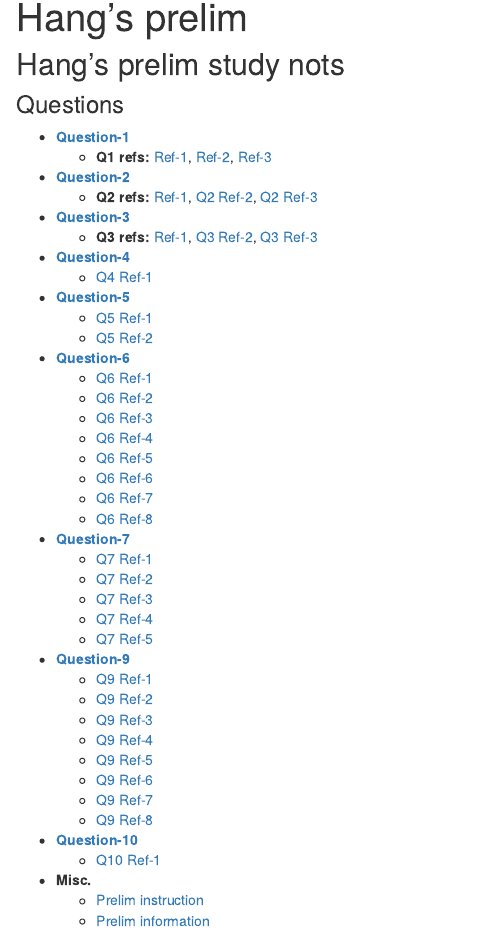
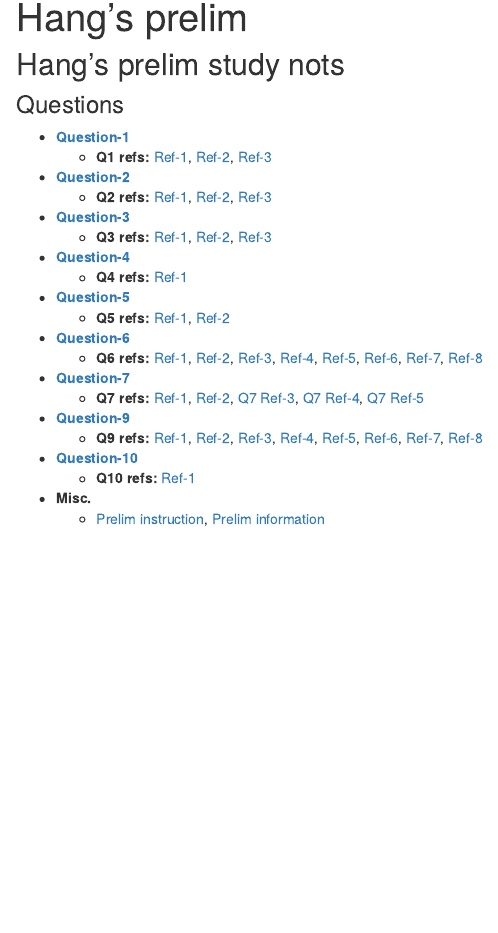
Before and after one commit to chenh19/prelim, an R Markdown document (analysis/index.Rmd): the page in a window 1100 px wide, from 90 px down. Rendered offline with R 4.5, knitr and Pandoc, with nearby package versions; drawn as R Markdown's standard HTML page in place of the format the file asks for.

Commit message:
wflow_publish("./analysis/*.Rmd")

```diff
--- a/analysis/index.Rmd
+++ b/analysis/index.Rmd
@@ -19,51 +19,51 @@ editor_options:
 
 - [**Question-2**](https://chenh19.github.io/prelim/GGSB_questions_2022/GGSB_Question_2/GGSB_Prelim_Question_2.pdf)
   - **Q2 refs: ** [Ref-1](https://chenh19.github.io/prelim/GGSB_questions_2022/GGSB_Question_2/Quesetion_2-Reference_1.pdf),
-                  [Q2 Ref-2](https://chenh19.github.io/prelim/GGSB_questions_2022/GGSB_Question_2/Quesetion_2-Reference_2.pdf),
-                  [Q2 Ref-3](https://chenh19.github.io/prelim/GGSB_questions_2022/GGSB_Question_2/Quesetion_2-Reference_3.pdf)
+                  [Ref-2](https://chenh19.github.io/prelim/GGSB_questions_2022/GGSB_Question_2/Quesetion_2-Reference_2.pdf),
+                  [Ref-3](https://chenh19.github.io/prelim/GGSB_questions_2022/GGSB_Question_2/Quesetion_2-Reference_3.pdf)
 
 - [**Question-3**](https://chenh19.github.io/prelim/GGSB_questions_2022/GGSB_Question_3/GGSB_Prelim_Question_3.pdf)
   - **Q3 refs: ** [Ref-1](https://chenh19.github.io/prelim/GGSB_questions_2022/GGSB_Question_3/Quesetion_3-Reference_1.pdf),
-                  [Q3 Ref-2](https://chenh19.github.io/prelim/GGSB_questions_2022/GGSB_Question_3/Quesetion_3-Reference_2.pdf),
-                  [Q3 Ref-3](https://chenh19.github.io/prelim/GGSB_questions_2022/GGSB_Question_3/Quesetion_3-Reference_3.pdf)
+                  [Ref-2](https://chenh19.github.io/prelim/GGSB_questions_2022/GGSB_Question_3/Quesetion_3-Reference_2.pdf),
+                  [Ref-3](https://chenh19.github.io/prelim/GGSB_questions_2022/GGSB_Question_3/Quesetion_3-Reference_3.pdf)
 
 - [**Question-4**](https://chenh19.github.io/prelim/GGSB_questions_2022/GGSB_Question_4/GGSB_Prelim_Question_4.pdf)
-  - [Q4 Ref-1](https://chenh19.github.io/prelim/GGSB_questions_2022/GGSB_Question_4/Quesetion_4-Reference_1.pdf)
+  - **Q4 refs: ** [Ref-1](https://chenh19.github.io/prelim/GGSB_questions_2022/GGSB_Question_4/Quesetion_4-Reference_1.pdf)
 
 - [**Question-5**](https://chenh19.github.io/prelim/GGSB_questions_2022/GGSB_Question_5/GGSB_Prelim_Question_5.pdf)
-  - [Q5 Ref-1](https://chenh19.github.io/prelim/GGSB_questions_2022/GGSB_Question_5/Quesetion_5-Reference_1.pdf)
-  - [Q5 Ref-2](https://chenh19.github.io/prelim/GGSB_questions_2022/GGSB_Question_5/Quesetion_5-Reference_2.pdf)
+  - **Q5 refs: ** [Ref-1](https://chenh19.github.io/prelim/GGSB_questions_2022/GGSB_Question_5/Quesetion_5-Reference_1.pdf),
+                  [Ref-2](https://chenh19.github.io/prelim/GGSB_questions_2022/GGSB_Question_5/Quesetion_5-Reference_2.pdf)
 
 - [**Question-6**](https://chenh19.github.io/prelim/GGSB_questions_2022/GGSB_Question_6/GGSB_Prelim_Question_6.pdf)
-  - [Q6 Ref-1](https://chenh19.github.io/prelim/GGSB_questions_2022/GGSB_Question_6/Quesetion_6-Reference_1.pdf)
-  - [Q6 Ref-2](https://chenh19.github.io/prelim/GGSB_questions_2022/GGSB_Question_6/Quesetion_6-Reference_2.pdf)
-  - [Q6 Ref-3](https://chenh19.github.io/prelim/GGSB_questions_2022/GGSB_Question_6/Quesetion_6-Reference_3.pdf)
-  - [Q6 Ref-4](https://chenh19.github.io/prelim/GGSB_questions_2022/GGSB_Question_6/Quesetion_6-Reference_4.pdf)
-  - [Q6 Ref-5](https://chenh19.github.io/prelim/GGSB_questions_2022/GGSB_Question_6/Quesetion_6-Reference_5.pdf)
-  - [Q6 Ref-6](https://chenh19.github.io/prelim/GGSB_questions_2022/GGSB_Question_6/Quesetion_6-Reference_6.pdf)
-  - [Q6 Ref-7](https://chenh19.github.io/prelim/GGSB_questions_2022/GGSB_Question_6/Quesetion_6-Reference_7.pdf)
-  - [Q6 Ref-8](https://chenh19.github.io/prelim/GGSB_questions_2022/GGSB_Question_6/Quesetion_6-Reference_8.pdf)
+  - **Q6 refs: ** [Ref-1](https://chenh19.github.io/prelim/GGSB_questions_2022/GGSB_Question_6/Quesetion_6-Reference_1.pdf),
+                  [Ref-2](https://chenh19.github.io/prelim/GGSB_questions_2022/GGSB_Question_6/Quesetion_6-Reference_2.pdf),
+                  [Ref-3](https://chenh19.github.io/prelim/GGSB_questions_2022/GGSB_Question_6/Quesetion_6-Reference_3.pdf),
+                  [Ref-4](https://chenh19.github.io/prelim/GGSB_questions_2022/GGSB_Question_6/Quesetion_6-Reference_4.pdf),
+                  [Ref-5](https://chenh19.github.io/prelim/GGSB_questions_2022/GGSB_Question_6/Quesetion_6-Reference_5.pdf),
+                  [Ref-6](https://chenh19.github.io/prelim/GGSB_questions_2022/GGSB_Question_6/Quesetion_6-Reference_6.pdf),
+                  [Ref-7](https://chenh19.github.io/prelim/GGSB_questions_2022/GGSB_Question_6/Quesetion_6-Reference_7.pdf),
+                  [Ref-8](https://chenh19.github.io/prelim/GGSB_questions_2022/GGSB_Question_6/Quesetion_6-Reference_8.pdf)
 
 - [**Question-7**](https://chenh19.github.io/prelim/GGSB_questions_2022/GGSB_Question_7/GGSB_Prelim_Question_7.pdf)
-  - [Q7 Ref-1](https://chenh19.github.io/prelim/GGSB_questions_2022/GGSB_Question_7/Quesetion_7-Reference_1.pdf)
-  - [Q7 Ref-2](https://chenh19.github.io/prelim/GGSB_questions_2022/GGSB_Question_7/Quesetion_7-Reference_2.pdf)
-  - [Q7 Ref-3](https://chenh19.github.io/prelim/GGSB_questions_2022/GGSB_Question_7/Quesetion_7-Reference_3.pdf)
-  - [Q7 Ref-4](https://chenh19.github.io/prelim/GGSB_questions_2022/GGSB_Question_7/Quesetion_7-Reference_4.pdf)
-  - [Q7 Ref-5](https://chenh19.github.io/prelim/GGSB_questions_2022/GGSB_Question_7/Quesetion_7-Reference_5.pdf)
+  - **Q7 refs: ** [Ref-1](https://chenh19.github.io/prelim/GGSB_questions_2022/GGSB_Question_7/Quesetion_7-Reference_1.pdf),
+                  [Ref-2](https://chenh19.github.io/prelim/GGSB_questions_2022/GGSB_Question_7/Quesetion_7-Reference_2.pdf),
+                  [Q7 Ref-3](https://chenh19.github.io/prelim/GGSB_questions_2022/GGSB_Question_7/Quesetion_7-Reference_3.pdf),
+                  [Q7 Ref-4](https://chenh19.github.io/prelim/GGSB_questions_2022/GGSB_Question_7/Quesetion_7-Reference_4.pdf),
+                  [Q7 Ref-5](https://chenh19.github.io/prelim/GGSB_questions_2022/GGSB_Question_7/Quesetion_7-Reference_5.pdf)
 
 - [**Question-9**](https://chenh19.github.io/prelim/GGSB_questions_2022/GGSB_Question_9/GGSB_Prelim_Question_9.pdf)
-  - [Q9 Ref-1](https://chenh19.github.io/prelim/GGSB_questions_2022/GGSB_Question_9/Quesetion_9-Reference_1.pdf)
-  - [Q9 Ref-2](https://chenh19.github.io/prelim/GGSB_questions_2022/GGSB_Question_9/Quesetion_9-Reference_2.pdf)
-  - [Q9 Ref-3](https://chenh19.github.io/prelim/GGSB_questions_2022/GGSB_Question_9/Quesetion_9-Reference_3.pdf)
-  - [Q9 Ref-4](https://chenh19.github.io/prelim/GGSB_questions_2022/GGSB_Question_9/Quesetion_9-Reference_4.pdf)
-  - [Q9 Ref-5](https://chenh19.github.io/prelim/GGSB_questions_2022/GGSB_Question_9/Quesetion_9-Reference_5.pdf)
-  - [Q9 Ref-6](https://chenh19.github.io/prelim/GGSB_questions_2022/GGSB_Question_9/Quesetion_9-Reference_6.pdf)
-  - [Q9 Ref-7](https://chenh19.github.io/prelim/GGSB_questions_2022/GGSB_Question_9/Quesetion_9-Reference_7.pdf)
-  - [Q9 Ref-8](https://chenh19.github.io/prelim/GGSB_questions_2022/GGSB_Question_9/Quesetion_9-Reference_8.pdf)
+  - **Q9 refs: ** [Ref-1](https://chenh19.github.io/prelim/GGSB_questions_2022/GGSB_Question_9/Quesetion_9-Reference_1.pdf),
+                  [Ref-2](https://chenh19.github.io/prelim/GGSB_questions_2022/GGSB_Question_9/Quesetion_9-Reference_2.pdf),
+                  [Ref-3](https://chenh19.github.io/prelim/GGSB_questions_2022/GGSB_Question_9/Quesetion_9-Reference_3.pdf),
+                  [Ref-4](https://chenh19.github.io/prelim/GGSB_questions_2022/GGSB_Question_9/Quesetion_9-Reference_4.pdf),
+                  [Ref-5](https://chenh19.github.io/prelim/GGSB_questions_2022/GGSB_Question_9/Quesetion_9-Reference_5.pdf),
+                  [Ref-6](https://chenh19.github.io/prelim/GGSB_questions_2022/GGSB_Question_9/Quesetion_9-Reference_6.pdf),
+                  [Ref-7](https://chenh19.github.io/prelim/GGSB_questions_2022/GGSB_Question_9/Quesetion_9-Reference_7.pdf),
+                  [Ref-8](https://chenh19.github.io/prelim/GGSB_questions_2022/GGSB_Question_9/Quesetion_9-Reference_8.pdf)
 
 - [**Question-10**](https://chenh19.github.io/prelim/GGSB_questions_2022/GGSB_Question_10/GGSB_Prelim_Question_10.pdf)
-  - [Q10 Ref-1](https://chenh19.github.io/prelim/GGSB_questions_2022/GGSB_Question_10/Quesetion_10-Reference_1.pdf)
+  - **Q10 refs: ** [Ref-1](https://chenh19.github.io/prelim/GGSB_questions_2022/GGSB_Question_10/Quesetion_10-Reference_1.pdf)
 
 - **Misc.**
-  - [Prelim instruction](https://chenh19.github.io/prelim/GGSB_questions_2022/MISC/GGSB_Prelim_Exam_Instructions.pdf)
-  - [Prelim information](https://chenh19.github.io/prelim/GGSB_questions_2022/MISC/PrelimExam_Information_from_GGSB_Handbook.pdf)
+  - [Prelim instruction](https://chenh19.github.io/prelim/GGSB_questions_2022/MISC/GGSB_Prelim_Exam_Instructions.pdf),
+    [Prelim information](https://chenh19.github.io/prelim/GGSB_questions_2022/MISC/PrelimExam_Information_from_GGSB_Handbook.pdf)
```
